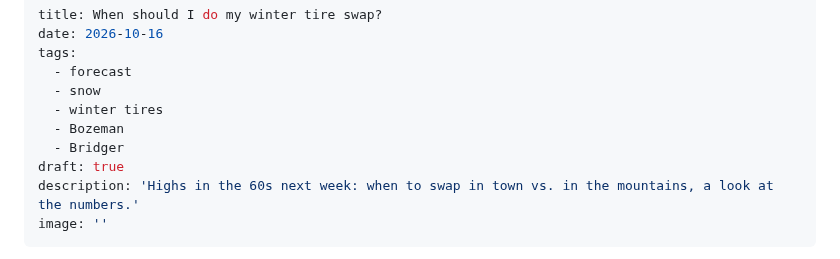
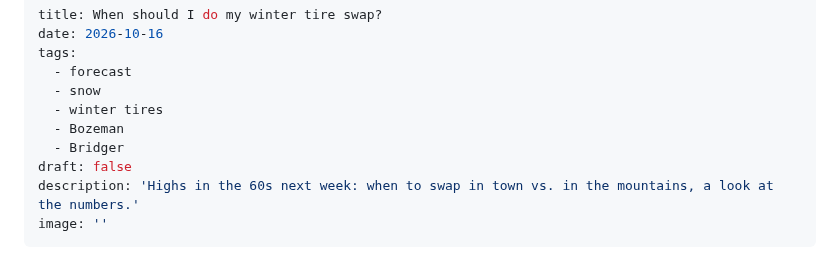
Before and after one commit to coldsmokereport/coldsmoke, a Markdown page: posts/2026-10-16-when-should-you-put-your-winter-tires-on.md, the part around the change. GitHub-like rendering.

Commit message:
Update Post “2026-10-16-when-should-you-put-your-winter-tires-on”

```diff
--- a/posts/2026-10-16-when-should-you-put-your-winter-tires-on.md
+++ b/posts/2026-10-16-when-should-you-put-your-winter-tires-on.md
@@ -7,7 +7,7 @@ tags:
   - winter tires
   - Bozeman
   - Bridger
-draft: true
+draft: false
 description: 'Highs in the 60s next week: when to swap in town vs. in the mountains, a look at the numbers.'
 image: ''
 ---
```
